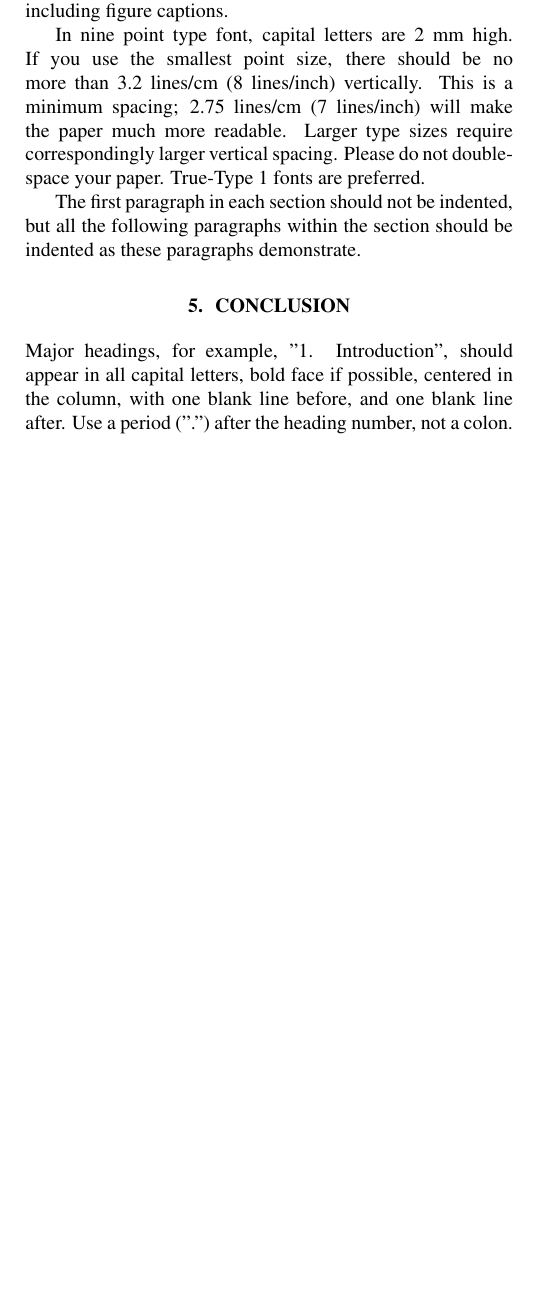
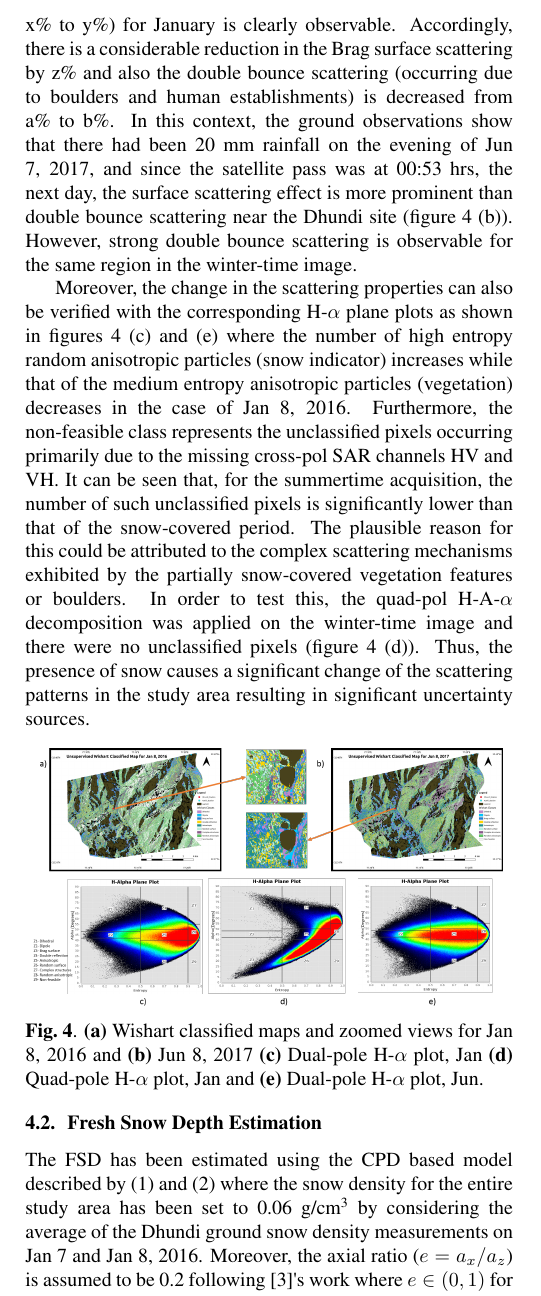
Before and after one commit to montimaj/Fresh_Snow_IGARSS, a LaTeX paper (Fresh_Snow_Depth_IGARSS_2019.tex, which reads spconf.sty): part of one column of page 3 of 4, cut at the place of the change, the shorter picture padded with empty space. Compiled offline with pdfLaTeX.

Commit message:
Space fixes and more

```diff
--- a/Fresh_Snow_Depth_IGARSS_2019.tex
+++ b/Fresh_Snow_Depth_IGARSS_2019.tex
@@ -112,6 +116,7 @@ The geocoded CPD image (3 m spatial resolution) is then used as an input to the
     \label{1}
 \end{equation}
 \begin{equation}\tag{2}
+    \centering
     \small{\Delta{Z_f} = (-1)\frac{\lambda_0\phi_{CPD}}{4\pi\Delta{\zeta}}}
     \label{2}
 \end{equation}
@@ -126,16 +135,19 @@ Additionally, layover, shadow (SAR simulation) and forest masks (NDVI thresholdi
+\label{ssec:scat}
+Although the Jan 8, 2016 data was quad-pol, the data acquired on Jun 8, 2017, had only HH and VV channels (dual-pol). As a result, the roll-invariant dual-pol entropy-anisotropy-$\alpha$ (H-A-$\alpha$) decomposition (5x5 window size) and unsupervised Wishart classification (10 iterations) have been performed for the snow-covered and snow-free periods \cite{Singh2014}. The classification results are shown in figures \ref{fig:wishart} (a) and (b) respectively wherein the increased volume scattering (from x\% to y\%) for January is clearly observable. Accordingly, there is a considerable reduction in the Brag surface scattering by z\% and also the double bounce scattering (occurring due to boulders and human establishments) is decreased from a\% to b\%. In this context, the ground observations show that there had been 20 mm rainfall on the evening of Jun 7, 2017, and since the satellite pass was at 00:53 hrs, the next day, the surface scattering effect is more prominent than double bounce scattering near the Dhundi site (figure \ref{fig:wishart} (b)). However, strong double bounce scattering is observable for the same region in the winter-time image.
 
-To achieve the best rendering in the proceedings, we
-strongly encourage you to use Times-Roman font.  In addition, this will give
-the proceedings a more uniform look.  Use a font that is no smaller than nine
-point type throughout the paper, including figure captions.
+Moreover, the change in the scattering properties can also be verified with the corresponding H-$\alpha$ plane plots as shown in figures \ref{fig:wishart} (c) and (e) where the number of high entropy random anisotropic particles (snow indicator) increases while that of the medium entropy anisotropic particles (vegetation) decreases in the case of Jan 8, 2016.
+Furthermore, the non-feasible class represents the unclassified pixels occurring primarily due to the missing cross-pol SAR channels HV and VH. It can be seen that, for the summertime acquisition, the number of such unclassified pixels is significantly lower than that of the snow-covered period. The plausible reason for this could be attributed to the complex scattering mechanisms exhibited by the partially snow-covered vegetation features or boulders. In order to test this, the quad-pol H-A-$\alpha$ decomposition was applied on the winter-time image and there were no unclassified pixels (figure \ref{fig:wishart} (d)). Thus, the presence of snow causes a significant change of the scattering patterns in the study area resulting in significant uncertainty sources.
 
-In nine point type font, capital letters are 2 mm high.  If you use the
-smallest point size, there should be no more than 3.2 lines/cm (8 lines/inch)
-vertically.  This is a minimum spacing; 2.75 lines/cm (7 lines/inch) will make
-the paper much more readable.  Larger type sizes require correspondingly larger
-vertical spacing.  Please do not double-space your paper.  True-Type 1 fonts
-are preferred.
+\AfterEndEnvironment{figure}{\vspace{-2ex}}
+\begin{figure}[htb]
+\centering
+\includegraphics[scale=0.25]{All_Wishart.png}
+\vspace{-2ex}
+\caption{\textbf{(a)} Wishart classified maps and zoomed views for Jan 8, 2016 and \textbf{(b)} Jun 8, 2017 \textbf{(c)} Dual-pole H-$\alpha$ plot, Jan \textbf{(d)} Quad-pole H-$\alpha$ plot, Jan and \textbf{(e)} Dual-pole H-$\alpha$ plot, Jun.}
+\label{fig:wishart}
+\end{figure}
 
-The first paragraph in each section should not be indented, but all the
-following paragraphs within the section should be indented as these paragraphs
-demonstrate.
+\subsection{Fresh Snow Depth Estimation}
+\label{ssec:fsde}
+
+The FSD has been estimated using the CPD based model described by \eqref{1} and \eqref{2} where the snow density for the entire study area has been set to 0.06 g/cm\textsuperscript{3} by considering the average of the Dhundi ground snow density measurements on Jan 7 and Jan 8, 2016. Moreover, the axial ratio ($e=a_x/a_z$) is assumed to be  0.2  following [3]\textquotesingle s work where $e \in (0,1)$ for prolate particles.
@@ -145,9 +170,7 @@ demonstrate.
 
-Major headings, for example, "1. Introduction", should appear in all capital
-letters, bold face if possible, centered in the column, with one blank line
-before, and one blank line after. Use a period (".") after the heading number,
-not a colon.
+Also, the shape and size of the ensemble windows are the key factors for achieving sufficiently accurate and precise estimates. However, due to the limited ground stations, the field observations from only Dhundi had been used. This necessitated the consideration of a single snow density value across the entire study area, which is impractical.
 
+Therefore, it is recommended to incorporate snow density variations along with the quantitative assessment of the ice particle axial ratio for potential future improvements. Furthermore, different windows have been tested for the FSD values only and hence, the ensemble window size effect on the CPD needs to be further investigated. Additionally, optical datasets such as Sentinel-2 images could be used in conjunction with the SAR imagery to obtain better snow cover maps which delineate dry and wet snow types.  Apart from this, other fully polarimetric SAR acquisitions offering high penetration capability such as the ALOS2-PALSAR2 L-band data could be used for subsequent studies in this regard.
 
 
 % References should be produced using the bibtex program from suitable
--- a/spconf.sty
+++ b/spconf.sty
@@ -203,7 +203,7 @@
      \@xsect{\@tempskipa}}
 
 \def\abstract{\begin{center}
-{\bf ABSTRACT\vspace{-.5em}\vspace{0pt}}
+{\bf ABSTRACT\vspace{-0.5em}\vspace{0pt}}
 \end{center}}
 \def\endabstract{\par}
 
```
Also changed, not shown: All.png (added), All_Wishart.png (added), Fresh_Snow_Depth_IGARSS_2019.tex (55 more changed lines). Lines whose indentation alone changed are shown as unchanged.
